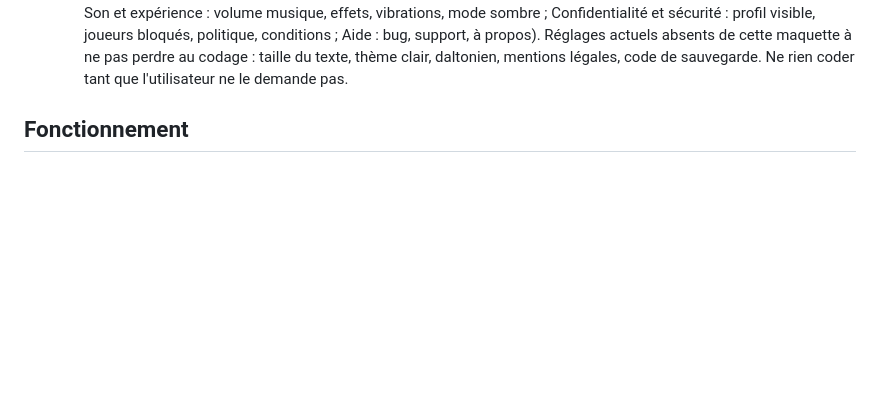
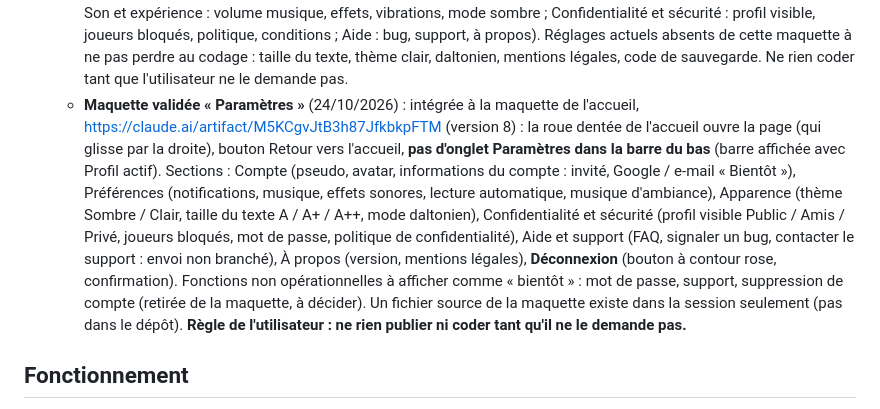
Before and after one commit to jcolomb10-eng/Hitroom, a Markdown page: CLAUDE.md, the part around the change. Rendered like a GitHub page; blank space fills up the shorter version.

Commit message:
Notes: maquette Paramètres validée
Co-Authored-By: Claude Sonnet 5.5 <noreply@anthropic.com>
Claude-Session: https://claude.ai/code/session_01YUjqu4aJrSFURBi2X6mYfA

```diff
--- a/CLAUDE.md
+++ b/CLAUDE.md
@@ -27,6 +27,7 @@ Propriétaire : jcolomb10-eng (jcolomb10@gmail.com), qui a aussi Prixy. Utilisat
    - **Maquette validée « Classement »** (24/10/2026) : https://claude.ai/artifact/VFb9smDspSryZTrcRVAnQR (version 1). En-tête (surtitre « LES MEILLEURS JOUEURS », titre, rappel : « Reset dans 3 j 4 h » / « Depuis le début ») + onglets **Hebdomadaire / Général** ; **podium** des 3 premiers (ordre 2-1-3, couronne dorée et contour rose pour le 1er) ; liste dès la 4e place (rang, avatar, pseudo, ligue en pastille de couleur, XP) ; légende des **7 ligues** (Bronze, Argent, Or, Platine, Diamant, Maître, Grand Maître : étiquette liée à l'**XP total**, pas à des points de rang) ; **carte « ma position »** fixe au-dessus de la barre du bas (rang, XP, points qui manquent pour dépasser le joueur du dessus). À reprendre dans le code existant (`/api/board`) : l'onglet Hebdomadaire et les ligues par XP demanderont du serveur (à décider au codage, l'utilisateur ayant dit « plus de système de rangs »). Ne rien coder tant que l'utilisateur ne le demande pas.
    - **Maquette validée « Profil »** (24/10/2026) : https://claude.ai/artifact/JhdqZD9Pzkb6jNGzxRGcRf (version 1). Carte d'identité (avatar avec crayon rose, pseudo, pastilles « Ligue Or » et « Niv. 14 », bouton **Modifier le profil** → fenêtre pseudo + 8 avatars + Enregistrer, XP totale et barre vers la ligue suivante) ; 4 statistiques (parties, victoires, taux de réussite, meilleur score) ; **Mes succès** (6 badges puis « Voir tous les succès (12) », débloqués avec coche verte, verrouillés grisés, toucher = objectif) ; **Activité récente** (mode, catégorie, résultat, score) ; **Paramètres** (Modifier le pseudo, Changer l'avatar, Notifications avec interrupteurs, Paramètres du compte invité / Google / e-mail). Ligues par XP total comme dans le Classement. Les 5 maquettes (Accueil, Défis, Amis, Classement, Profil) sont des pages séparées, non reliées entre elles ; proposition faite à l'utilisateur de les fusionner en un seul prototype navigable (pas encore demandé). Ne rien coder tant que l'utilisateur ne le demande pas.
    - **Accueil : version finale validée** (24/10/2026, même lien https://claude.ai/artifact/M5KCgvJtB3h87JfkbkpFTM, version 7) : comme la version 6 (voir plus haut) **plus une petite roue dentée** (rond gris à contour fin, discrète) en haut à droite, après les pièces, qui ouvrira Paramètres. **Maquette « Paramètres »** (https://claude.ai/artifact/BujsBQWoG27dA3qiBfai5a, à valider) : retour + titre ; 5 cartes (Mon compte : pseudo, e-mail, mot de passe, supprimer ; Notifications : demandes d'amis, invitations à des défis, événements, actualités ; Son et expérience : volume musique, effets, vibrations, mode sombre ; Confidentialité et sécurité : profil visible, joueurs bloqués, politique, conditions ; Aide : bug, support, à propos). Réglages actuels absents de cette maquette à ne pas perdre au codage : taille du texte, thème clair, daltonien, mentions légales, code de sauvegarde. Ne rien coder tant que l'utilisateur ne le demande pas.
+   - **Maquette validée « Paramètres »** (24/10/2026) : intégrée à la maquette de l'accueil, https://claude.ai/artifact/M5KCgvJtB3h87JfkbkpFTM (version 8) : la roue dentée de l'accueil ouvre la page (qui glisse par la droite), bouton Retour vers l'accueil, **pas d'onglet Paramètres dans la barre du bas** (barre affichée avec Profil actif). Sections : Compte (pseudo, avatar, informations du compte : invité, Google / e-mail « Bientôt »), Préférences (notifications, musique, effets sonores, lecture automatique, musique d'ambiance), Apparence (thème Sombre / Clair, taille du texte A / A+ / A++, mode daltonien), Confidentialité et sécurité (profil visible Public / Amis / Privé, joueurs bloqués, mot de passe, politique de confidentialité), Aide et support (FAQ, signaler un bug, contacter le support : envoi non branché), À propos (version, mentions légales), **Déconnexion** (bouton à contour rose, confirmation). Fonctions non opérationnelles à afficher comme « bientôt » : mot de passe, support, suppression de compte (retirée de la maquette, à décider). Un fichier source de la maquette existe dans la session seulement (pas dans le dépôt). **Règle de l'utilisateur : ne rien publier ni coder tant qu'il ne le demande pas.**
 
 ## Fonctionnement
 
```
